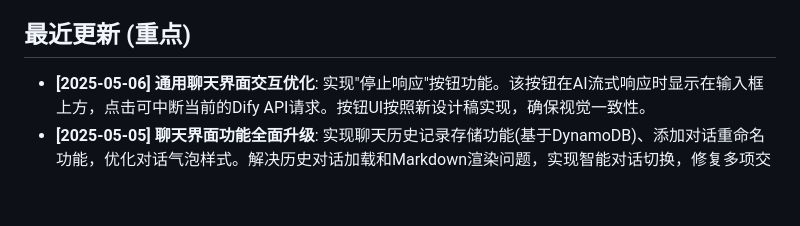
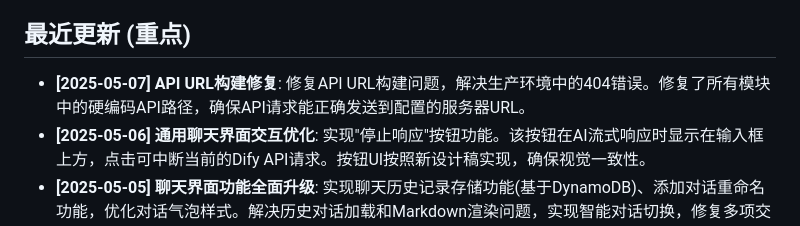
Before and after one commit to lizhao86/EVYD_PD_Dashboard, a Markdown page: README.md, the part around the change. GitHub-like rendering; blank space fills up the shorter version.

Commit message:
docs: 更新文档记录API URL构建问题修复
更新Product_Requirements_Manual.md和README.md，记录1.6.27版本中修复的API URL构建问题

```diff
--- a/README.md
+++ b/README.md
@@ -109,6 +109,8 @@
 - **可扩展性:** 模块化设计。
 
 ## 最近更新 (重点)
+
+- **[2025-05-07]** **API URL构建修复**: 修复API URL构建问题，解决生产环境中的404错误。修复了所有模块中的硬编码API路径，确保API请求能正确发送到配置的服务器URL。
 - **[2025-05-06]** **通用聊天界面交互优化**: 实现"停止响应"按钮功能。该按钮在AI流式响应时显示在输入框上方，点击可中断当前的Dify API请求。按钮UI按照新设计稿实现，确保视觉一致性。
 - **[2025-05-05]** **聊天界面功能全面升级**: 实现聊天历史记录存储功能(基于DynamoDB)、添加对话重命名功能，优化对话气泡样式。解决历史对话加载和Markdown渲染问题，实现智能对话切换，修复多项交互问题，大大提升了整体聊天体验的稳定性和易用性。
 - **[2025-05-05]** **聊天界面UI修复与规范化**: 调试并修复了通用聊天界面中消息操作按钮（复制、反馈、重试）的定位问题，确保按钮显示在消息气泡外部下方。将相关的 CSS 文件重命名 (`user-manual-new.css` -> `chat-interface.css`) 并更新了 HTML 中的引用。
```
Also changed, not shown: docs/Product_Requirements_Manual.md (+1 -0 lines).
